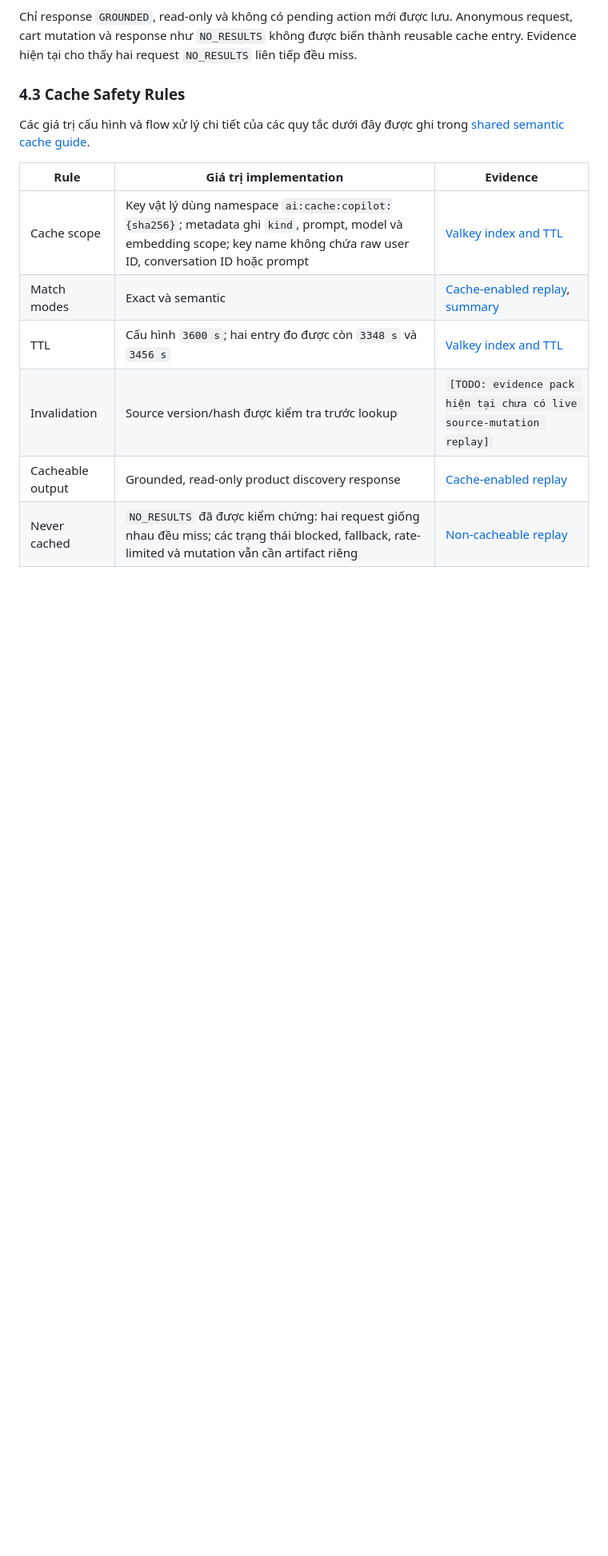
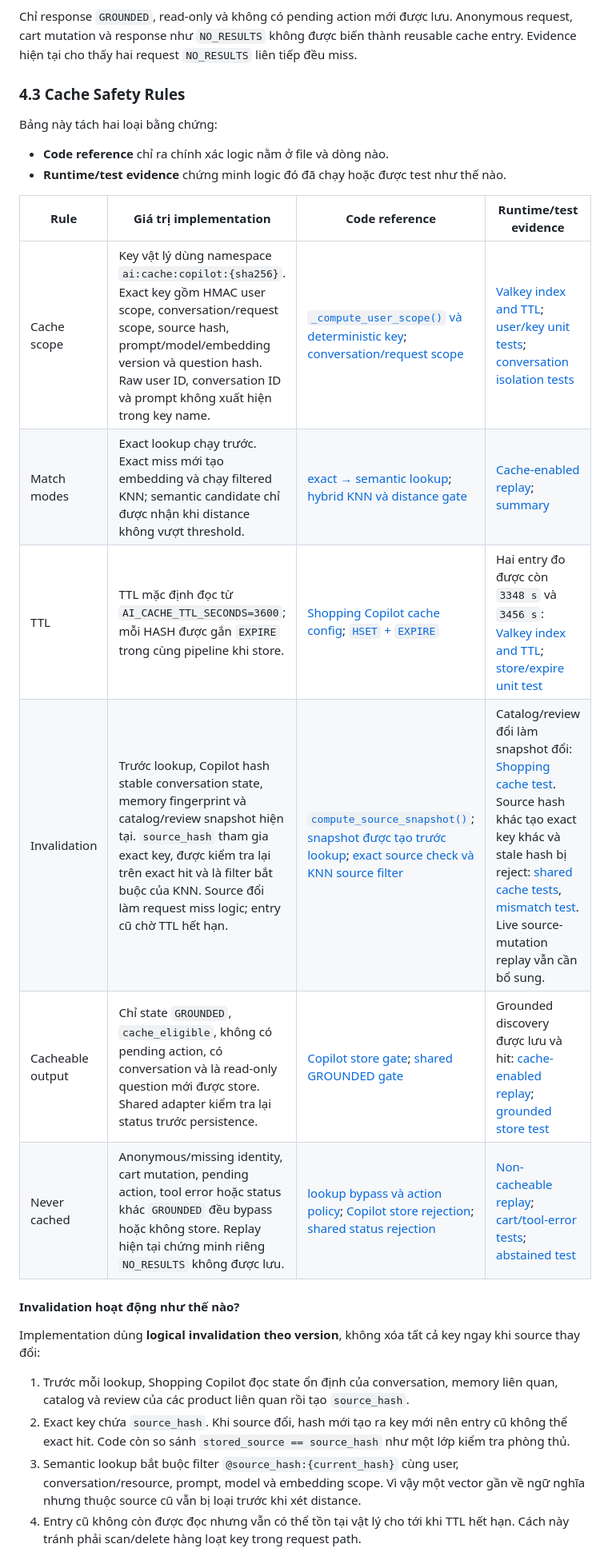
Before and after one commit to tf2-team/tf2-corp-platform, a Markdown page: docs/ai-engineering/AI_MANDATE_23_JIRA.md, the part around one of its changes. Shown at 80% size. GitHub-like rendering; blank space fills up the shorter version.

Commit message:
docs(aie): link cache safety rules to implementation

```diff
--- a/docs/ai-engineering/AI_MANDATE_23_JIRA.md
+++ b/docs/ai-engineering/AI_MANDATE_23_JIRA.md
@@ -197,14 +197,33 @@ liên tiếp đều miss.
 
 ### 4.3 Cache Safety Rules
 
-Các giá trị cấu hình và flow xử lý chi tiết của các quy tắc dưới đây được ghi trong
-[shared semantic cache guide](caching/semantic-cache-implementation-guide.md).
+Bảng này tách hai loại bằng chứng:
 
-| Rule | Giá trị implementation | Evidence |
-|---|---|---|
-| Cache scope | Key vật lý dùng namespace `ai:cache:copilot:{sha256}`; metadata ghi `kind`, prompt, model và embedding scope; key name không chứa raw user ID, conversation ID hoặc prompt | [Valkey index and TTL](../../evidence/a1.3-shopping-cache/02-valkey-index-and-ttl.txt) |
-| Match modes | Exact và semantic | [Cache-enabled replay](../../evidence/a1.3-shopping-cache/04-replay-cache-enabled.jsonl), [summary](../../evidence/a1.3-shopping-cache/07-summary-table.md) |
-| TTL | Cấu hình `3600 s`; hai entry đo được còn `3348 s` và `3456 s` | [Valkey index and TTL](../../evidence/a1.3-shopping-cache/02-valkey-index-and-ttl.txt) |
-| Invalidation | Source version/hash được kiểm tra trước lookup | `[TODO: evidence pack hiện tại chưa có live source-mutation replay]` |
-| Cacheable output | Grounded, read-only product discovery response | [Cache-enabled replay](../../evidence/a1.3-shopping-cache/04-replay-cache-enabled.jsonl) |
-| Never cached | `NO_RESULTS` đã được kiểm chứng: hai request giống nhau đều miss; các trạng thái blocked, fallback, rate-limited và mutation vẫn cần artifact riêng | [Non-cacheable replay](../../evidence/a1.3-shopping-cache/03-replay-non-cacheable.jsonl) |
+- **Code reference** chỉ ra chính xác logic nằm ở file và dòng nào.
+- **Runtime/test evidence** chứng minh logic đó đã chạy hoặc được test như thế nào.
+
+| Rule | Giá trị implementation | Code reference | Runtime/test evidence |
+|---|---|---|---|
+| Cache scope | Key vật lý dùng namespace `ai:cache:copilot:{sha256}`. Exact key gồm HMAC user scope, conversation/request scope, source hash, prompt/model/embedding version và question hash. Raw user ID, conversation ID và prompt không xuất hiện trong key name. | [`_compute_user_scope()` và deterministic key](../../src/ai-common/techx_ai_common/semantic_cache.py#L163-L195); [conversation/request scope](../../src/shopping-copilot/shopping_cache.py#L81-L108) | [Valkey index and TTL](../../evidence/a1.3-shopping-cache/02-valkey-index-and-ttl.txt); [user/key unit tests](../../src/ai-common/tests/test_semantic_cache.py#L71-L113); [conversation isolation tests](../../src/shopping-copilot/tests/test_shopping_cache.py#L245-L277) |
+| Match modes | Exact lookup chạy trước. Exact miss mới tạo embedding và chạy filtered KNN; semantic candidate chỉ được nhận khi distance không vượt threshold. | [exact → semantic lookup](../../src/ai-common/techx_ai_common/semantic_cache.py#L209-L278); [hybrid KNN và distance gate](../../src/ai-common/techx_ai_common/semantic_cache.py#L280-L342) | [Cache-enabled replay](../../evidence/a1.3-shopping-cache/04-replay-cache-enabled.jsonl); [summary](../../evidence/a1.3-shopping-cache/07-summary-table.md) |
+| TTL | TTL mặc định đọc từ `AI_CACHE_TTL_SECONDS=3600`; mỗi HASH được gắn `EXPIRE` trong cùng pipeline khi store. | [Shopping Copilot cache config](../../src/shopping-copilot/shopping_cache.py#L53-L66); [`HSET` + `EXPIRE`](../../src/ai-common/techx_ai_common/semantic_cache.py#L411-L415) | Hai entry đo được còn `3348 s` và `3456 s`: [Valkey index and TTL](../../evidence/a1.3-shopping-cache/02-valkey-index-and-ttl.txt); [store/expire unit test](../../src/ai-common/tests/test_semantic_cache.py#L335-L353) |
+| Invalidation | Trước lookup, Copilot hash stable conversation state, memory fingerprint và catalog/review snapshot hiện tại. `source_hash` tham gia exact key, được kiểm tra lại trên exact hit và là filter bắt buộc của KNN. Source đổi làm request miss logic; entry cũ chờ TTL hết hạn. | [`compute_source_snapshot()`](../../src/shopping-copilot/shopping_cache.py#L111-L192); [snapshot được tạo trước lookup](../../src/shopping-copilot/shopping_cache.py#L195-L223); [exact source check và KNN source filter](../../src/ai-common/techx_ai_common/semantic_cache.py#L246-L299) | Catalog/review đổi làm snapshot đổi: [Shopping cache test](../../src/shopping-copilot/tests/test_shopping_cache.py#L280-L326). Source hash khác tạo exact key khác và stale hash bị reject: [shared cache tests](../../src/ai-common/tests/test_semantic_cache.py#L105-L113), [mismatch test](../../src/ai-common/tests/test_semantic_cache.py#L202-L220). Live source-mutation replay vẫn cần bổ sung. |
+| Cacheable output | Chỉ state `GROUNDED`, `cache_eligible`, không có pending action, có conversation và là read-only question mới được store. Shared adapter kiểm tra lại status trước persistence. | [Copilot store gate](../../src/shopping-copilot/shopping_cache.py#L304-L332); [shared GROUNDED gate](../../src/ai-common/techx_ai_common/semantic_cache.py#L344-L365) | Grounded discovery được lưu và hit: [cache-enabled replay](../../evidence/a1.3-shopping-cache/04-replay-cache-enabled.jsonl); [grounded store test](../../src/ai-common/tests/test_semantic_cache.py#L335-L353) |
+| Never cached | Anonymous/missing identity, cart mutation, pending action, tool error hoặc status khác `GROUNDED` đều bypass hoặc không store. Replay hiện tại chứng minh riêng `NO_RESULTS` không được lưu. | [lookup bypass và action policy](../../src/shopping-copilot/shopping_cache.py#L45-L108); [Copilot store rejection](../../src/shopping-copilot/shopping_cache.py#L304-L317); [shared status rejection](../../src/ai-common/techx_ai_common/semantic_cache.py#L355-L368) | [Non-cacheable replay](../../evidence/a1.3-shopping-cache/03-replay-non-cacheable.jsonl); [cart/tool-error tests](../../src/shopping-copilot/tests/test_shopping_cache.py#L203-L242); [abstained test](../../src/ai-common/tests/test_semantic_cache.py#L355-L370) |
+
+#### Invalidation hoạt động như thế nào?
+
+Implementation dùng **logical invalidation theo version**, không xóa tất cả key
+ngay khi source thay đổi:
+
+1. Trước mỗi lookup, Shopping Copilot đọc state ổn định của conversation, memory
+   liên quan, catalog và review của các product liên quan rồi tạo `source_hash`.
+2. Exact key chứa `source_hash`. Khi source đổi, hash mới tạo ra key mới nên
+   entry cũ không thể exact hit. Code còn so sánh `stored_source == source_hash`
+   như một lớp kiểm tra phòng thủ.
+3. Semantic lookup bắt buộc filter `@source_hash:{current_hash}` cùng user,
+   conversation/resource, prompt, model và embedding scope. Vì vậy một vector
+   gần về ngữ nghĩa nhưng thuộc source cũ vẫn bị loại trước khi xét distance.
+4. Entry cũ không còn được đọc nhưng vẫn có thể tồn tại vật lý cho tới khi TTL
+   hết hạn. Cách này tránh phải scan/delete hàng loạt key trong request path.
+
```
Also changed, not shown: other parts of docs/ai-engineering/AI_MANDATE_23_JIRA.md (+4 -0 lines).
